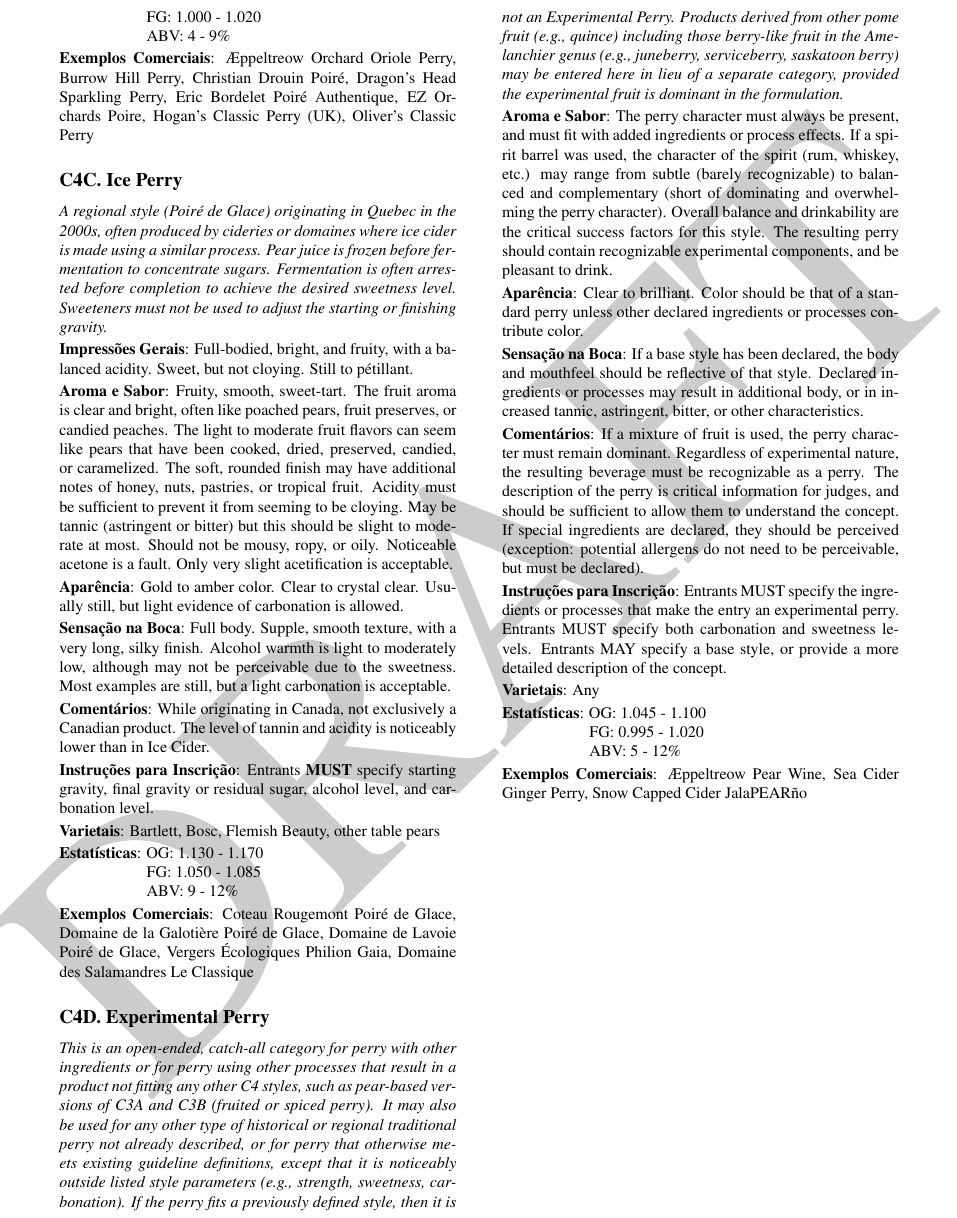
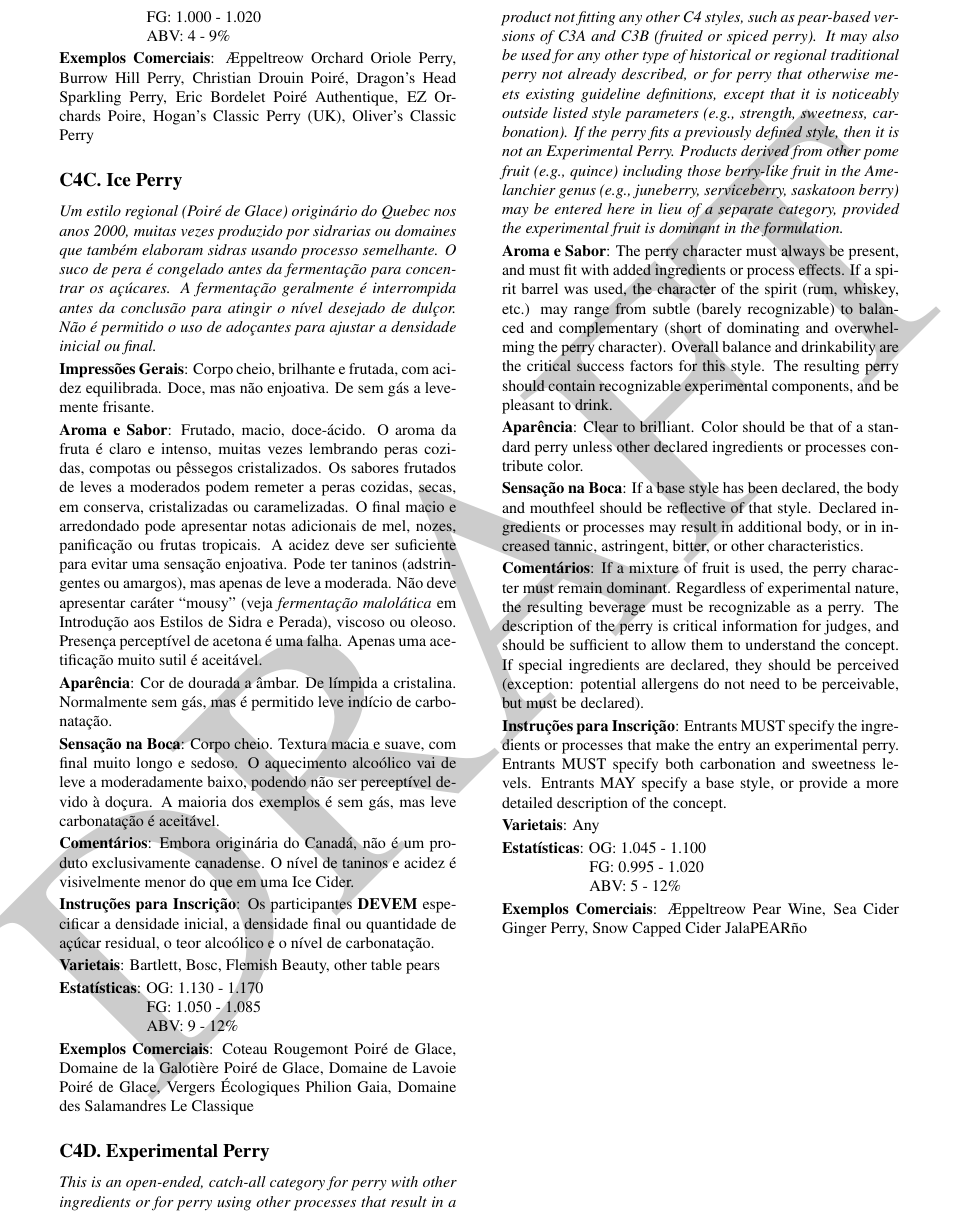
Before and after one commit to bjcp-brasil/cider-guidelines-2025-pt-br, a LaTeX document (main.tex, which reads c4-perry/c4-c-ice-perry.tex): part of page 14 of 14, cut so that both start at the same text. Compiled offline with pdfLaTeX.

Commit message:
tradução do estilo c4c

```diff
--- a/c4-perry/c4-c-ice-perry.tex
+++ b/c4-perry/c4-c-ice-perry.tex
@@ -2,19 +2,19 @@
 \subsection*{C4C. Ice Perry}
 \addcontentsline{toc}{subsection}{C4C. Ice Perry}
 
-\textit{A regional style (Poiré de Glace) originating in Quebec in the 2000s, often produced by cideries or domaines where ice cider is made using a similar process. Pear juice is frozen before fermentation to concentrate sugars. Fermentation is often arrested before completion to achieve the desired sweetness level. Sweeteners must not be used to adjust the starting or finishing gravity.}
+\textit{Um estilo regional (\textit{Poiré de Glace}) originário do Quebec nos anos 2000, muitas vezes produzido por sidrarias ou domaines que também elaboram sidras usando processo semelhante. O suco de pera é congelado antes da fermentação para concentrar os açúcares. A fermentação geralmente é interrompida antes da conclusão para atingir o nível desejado de dulçor. Não é permitido o uso de adoçantes para ajustar a densidade inicial ou final.}
 
-\textbf{Impressões Gerais}: Full-bodied, bright, and fruity, with a balanced acidity. Sweet, but not cloying. Still to pétillant.
+\textbf{Impressões Gerais}: Corpo cheio, brilhante e frutada, com acidez equilibrada. Doce, mas não enjoativa. De sem gás a levemente frisante.
 
-\textbf{Aroma e Sabor}: Fruity, smooth, sweet-tart. The fruit aroma is clear and bright, often like poached pears, fruit preserves, or candied peaches. The light to moderate fruit flavors can seem like pears that have been cooked, dried, preserved, candied, or caramelized. The soft, rounded finish may have additional notes of honey, nuts, pastries, or tropical fruit. Acidity must be sufficient to prevent it from seeming to be cloying. May be tannic (astringent or bitter) but this should be slight to moderate at most. Should not be mousy, ropy, or oily. Noticeable acetone is a fault. Only very slight acetification is acceptable.
+\textbf{Aroma e Sabor}: Frutado, macio, doce-ácido. O aroma da fruta é claro e intenso, muitas vezes lembrando peras cozidas, compotas ou pêssegos cristalizados. Os sabores frutados de leves a moderados podem remeter a peras cozidas, secas, em conserva, cristalizadas ou caramelizadas. O final macio e arredondado pode apresentar notas adicionais de mel, nozes, panificação ou frutas tropicais. A acidez deve ser suficiente para evitar uma sensação enjoativa. Pode ter taninos (adstringentes ou amargos), mas apenas de leve a moderada. Não deve apresentar caráter “mousy” (veja \textit{fermentação malolática} em Introdução aos Estilos de Sidra e Perada), viscoso ou oleoso. Presença perceptível de acetona é uma falha. Apenas uma acetificação muito sutil é aceitável.
 
-\textbf{Aparência}: Gold to amber color. Clear to crystal clear. Usually still, but light evidence of carbonation is allowed.
+\textbf{Aparência}: Cor de dourada a âmbar. De límpida a cristalina. Normalmente sem gás, mas é permitido leve indício de carbonatação.
 
-\textbf{Sensação na Boca}: Full body. Supple, smooth texture, with a very long, silky finish. Alcohol warmth is light to moderately low, although may not be perceivable due to the sweetness. Most examples are still, but a light carbonation is acceptable.
+\textbf{Sensação na Boca}: Corpo cheio. Textura macia e suave, com final muito longo e sedoso. O aquecimento alcoólico vai de leve a moderadamente baixo, podendo não ser perceptível devido à doçura. A maioria dos exemplos é sem gás, mas leve carbonatação é aceitável.
 
-\textbf{Comentários}: While originating in Canada, not exclusively a Canadian product. The level of tannin and acidity is noticeably lower than in Ice Cider.
+\textbf{Comentários}: Embora originária do Canadá, não é um produto exclusivamente canadense. O nível de taninos e acidez é visivelmente menor do que em uma Ice Cider.
 
-\textbf{Instruções para Inscrição}: Entrants \textbf{MUST} specify starting gravity, final gravity or residual sugar, alcohol level, and carbonation level.
+\textbf{Instruções para Inscrição}: Os participantes \textbf{DEVEM} especificar a densidade inicial, a densidade final ou quantidade de açúcar residual, o teor alcoólico e o nível de carbonatação.
 
 \textbf{Varietais}: Bartlett, Bosc, Flemish Beauty, other table pears
 
```
